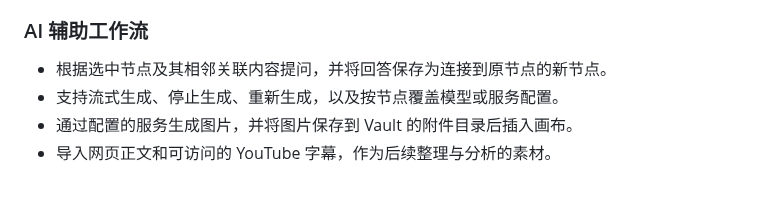
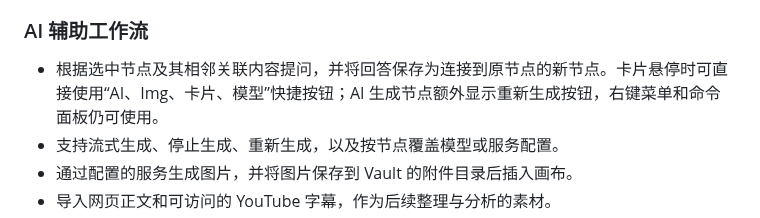
Before and after one commit to OneLastHuman/obsidian-better-canvas, a Markdown page: README.md, the part around the change. Drawn GitHub-style; blank space fills up the shorter version.

Commit message:
docs: document per-card AI quick actions

```diff
--- a/README.md
+++ b/README.md
@@ -70,7 +70,7 @@ Better Canvas 为 Obsidian Canvas 增加节点与连线编辑、思维导图、
 
 ### AI 辅助工作流
 
-- 根据选中节点及其相邻关联内容提问，并将回答保存为连接到原节点的新节点。
+- 根据选中节点及其相邻关联内容提问，并将回答保存为连接到原节点的新节点。卡片悬停时可直接使用“AI、Img、卡片、模型”快捷按钮；AI 生成节点额外显示重新生成按钮，右键菜单和命令面板仍可使用。
 - 支持流式生成、停止生成、重新生成，以及按节点覆盖模型或服务配置。
 - 通过配置的服务生成图片，并将图片保存到 Vault 的附件目录后插入画布。
 - 导入网页正文和可访问的 YouTube 字幕，作为后续整理与分析的素材。
```
